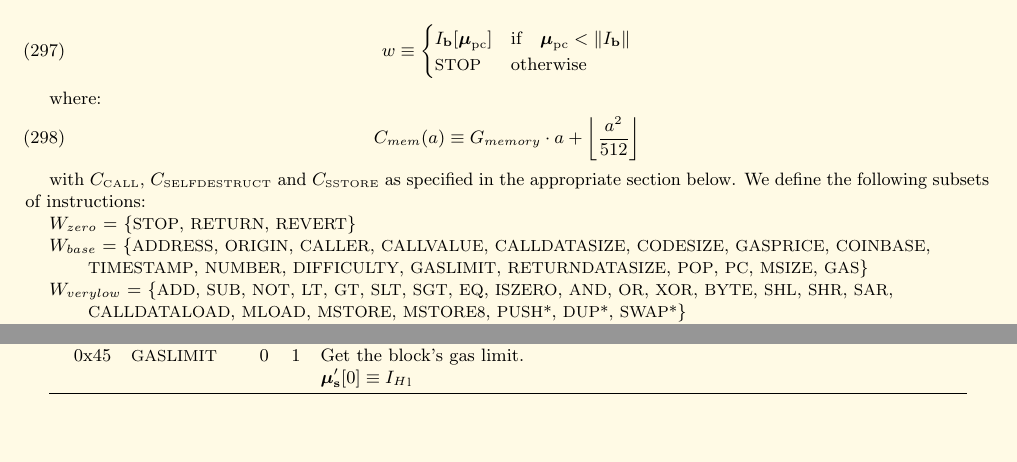
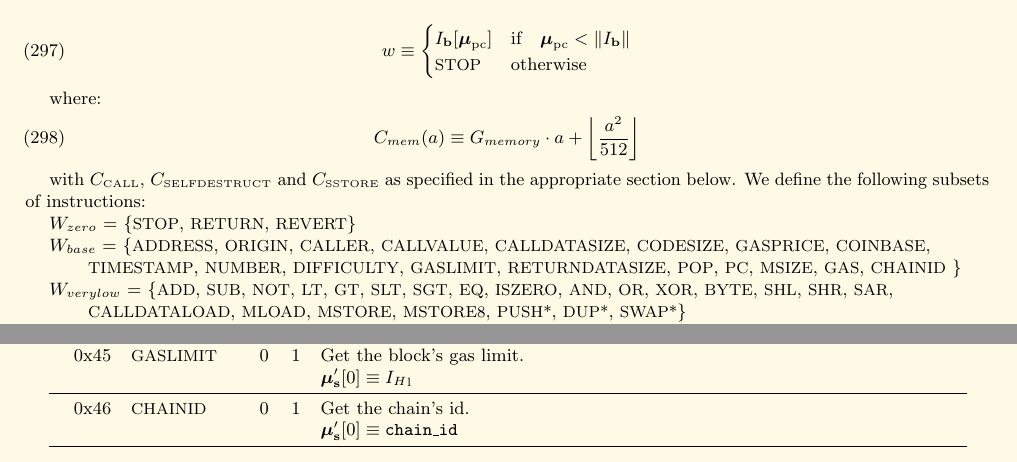
Before and after one commit to ethereum/yellowpaper, a LaTeX paper (Paper.tex): two parts of pages 26 and 31 of 39, joined at a grey line, cut so that both start at the same text, the shorter picture padded with empty space. Compiled offline with pdfLaTeX; a LaTeX package or settings file that is missing is left out.

Commit message:
Add EIP 1344's ChainID opcode

```diff
--- a/Paper.tex
+++ b/Paper.tex
@@ -1903,7 +1903,7 @@ with $C_\text{\tiny CALL}$, $C_\text{\tiny SELFDESTRUCT}$ and $C_\text{\tiny SST
 
 $W_{zero}$ = \{{\small STOP}, {\small RETURN}, {\small REVERT}\}
 
-$W_{base}$ = \{{\small ADDRESS}, {\small ORIGIN}, {\small CALLER}, {\small CALLVALUE}, {\small CALLDATASIZE}, {\small CODESIZE}, {\small GASPRICE}, {\small COINBASE},\newline \noindent\hspace*{1cm} {\small TIMESTAMP}, {\small NUMBER}, {\small DIFFICULTY}, {\small GASLIMIT}, {\small RETURNDATASIZE}, {\small POP}, {\small PC}, {\small MSIZE}, {\small GAS}\}
+$W_{base}$ = \{{\small ADDRESS}, {\small ORIGIN}, {\small CALLER}, {\small CALLVALUE}, {\small CALLDATASIZE}, {\small CODESIZE}, {\small GASPRICE}, {\small COINBASE},\newline \noindent\hspace*{1cm} {\small TIMESTAMP}, {\small NUMBER}, {\small DIFFICULTY}, {\small GASLIMIT}, {\small RETURNDATASIZE}, {\small POP}, {\small PC}, {\small MSIZE}, {\small GAS}, {\small CHAINID} \}
 
 $W_{verylow}$ = \{{\small ADD}, {\small SUB}, {\small NOT}, {\small LT}, {\small GT}, {\small SLT}, {\small SGT}, {\small EQ}, {\small ISZERO}, {\small AND}, {\small OR}, {\small XOR}, {\small BYTE}, {\small SHL}, {\small SHR}, {\small SAR}, \newline \noindent\hspace*{1cm} {\small CALLDATALOAD}, {\small MLOAD}, {\small MSTORE}, {\small MSTORE8}, {\small PUSH*}, {\small DUP*}, {\small SWAP*}\}
 
@@ -2171,6 +2171,9 @@ Here given are the various exceptions to the state transition rules given in sec
 \midrule
 0x45 & {\small GASLIMIT} & 0 & 1 & Get the block's gas limit. \\
 &&&& $\boldsymbol{\mu}'_{\mathbf{s}}[0] \equiv {I_{H}}_{\mathrm{l}}$ \\
+\midrule
+0x46 & {\small CHAINID} & 0 & 1 & Get the chain's id. \\
+&&&& $\boldsymbol{\mu}'_{\mathbf{s}}[0] \equiv \mathtt{chain\_id}$ \\
 \bottomrule
 \end{tabu}
 
```
